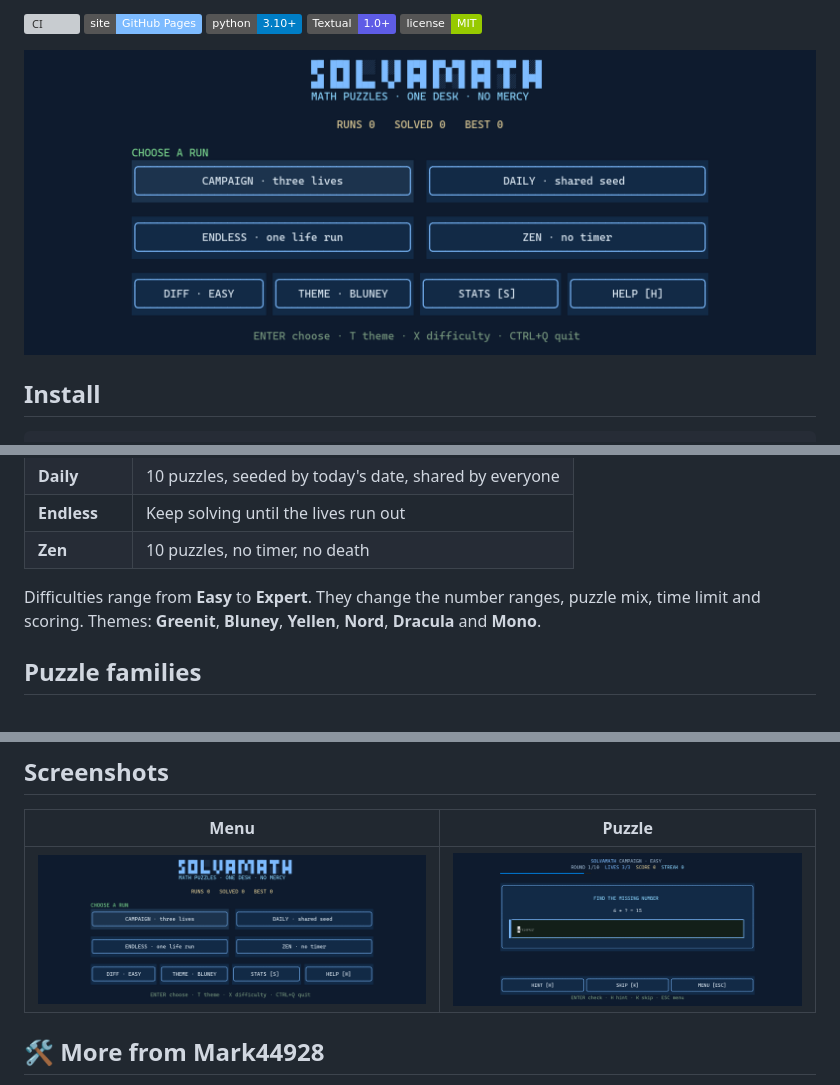
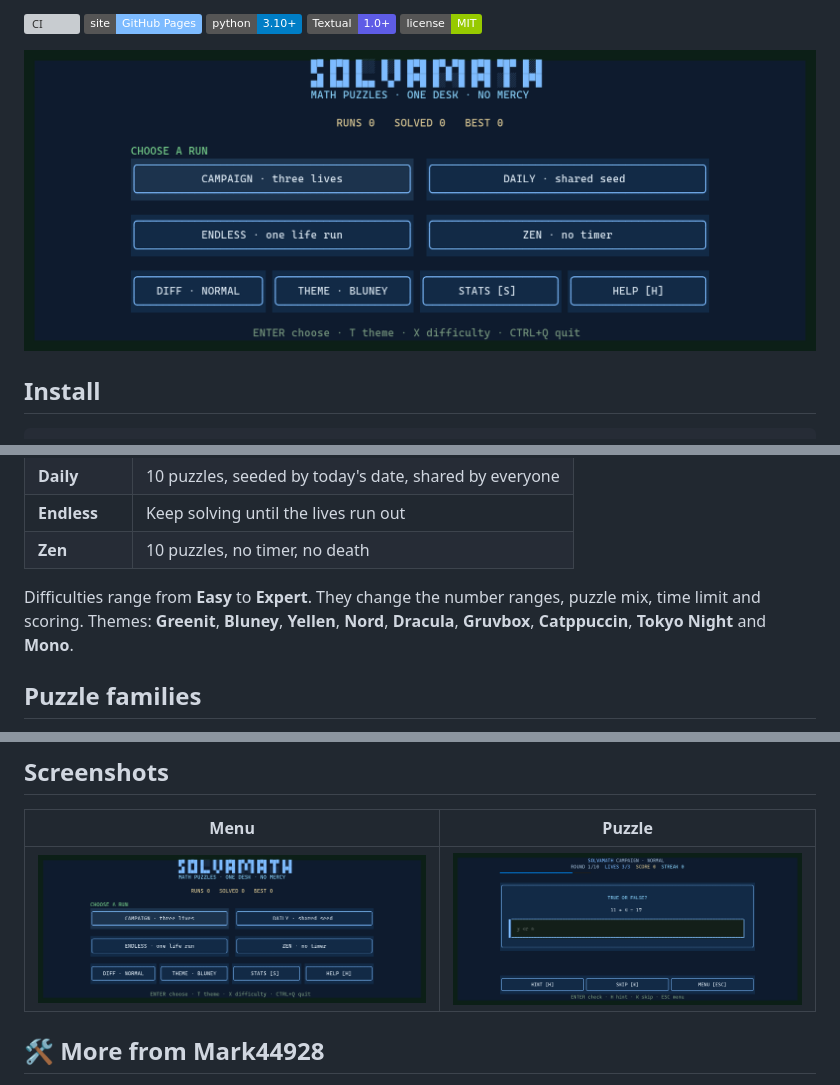
Before and after one commit to Mark44928/Solvamath, a Markdown page: README.md, 3 parts joined by grey strips. Drawn GitHub-style; pictures changed too: docs/game.png, docs/menu.png; badges without logos; grey boxes are pictures that could not be loaded.

```diff
--- a/README.md
+++ b/README.md
@@ -56,7 +56,7 @@ solvamath
 
 Difficulties range from **Easy** to **Expert**. They change the number ranges,
 puzzle mix, time limit and scoring. Themes: **Greenit**, **Bluney**, **Yellen**, **Nord**,
-**Dracula** and **Mono**.
+**Dracula**, **Gruvbox**, **Catppuccin**, **Tokyo Night** and **Mono**.
 
 ## Puzzle families
 
```
Also changed, not shown: other parts of README.md (+3 -0 lines), 8 other files.
